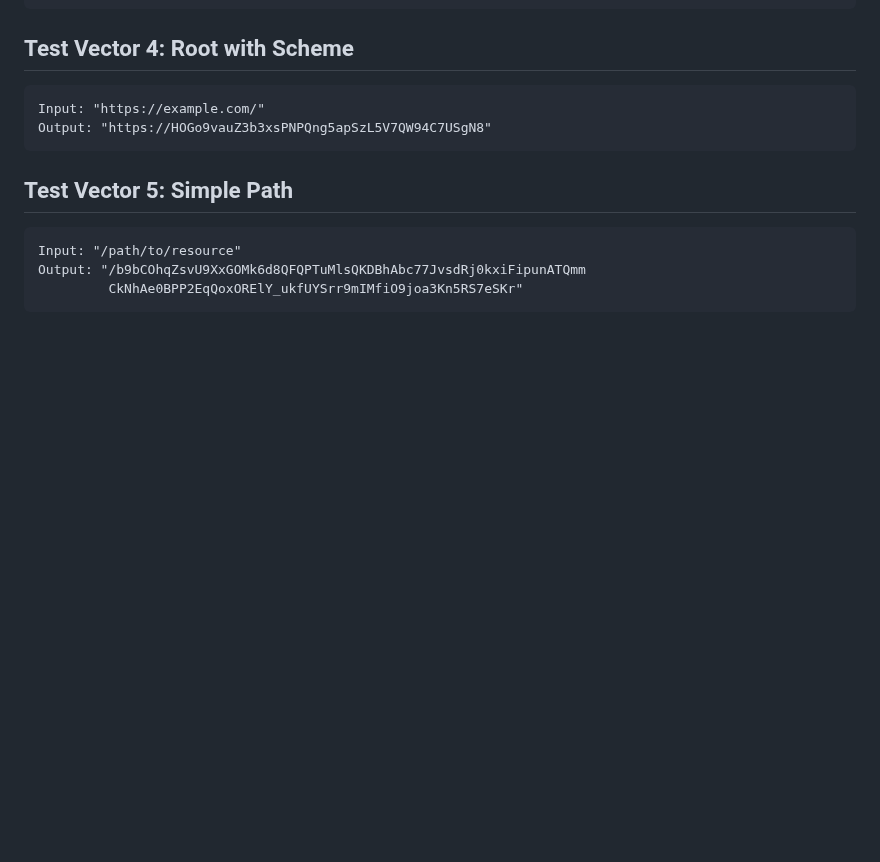
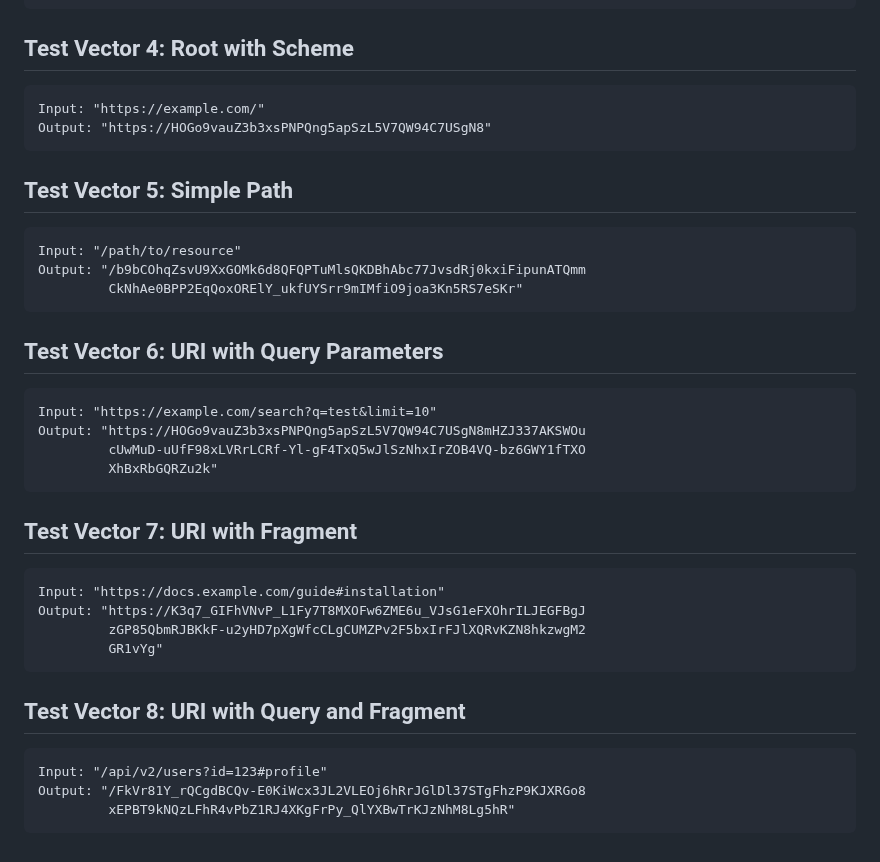
Before and after one commit to ipcrypt-std/draft-denis-uricrypt, a Markdown page: draft-denis-uricrypt.md, the part around the change. GitHub-like rendering; blank space fills up the shorter version.

Commit message:
Upadte test vectors to include fragments and query parameters

```diff
--- a/draft-denis-uricrypt.md
+++ b/draft-denis-uricrypt.md
@@ -824,3 +824,29 @@ Input: "/path/to/resource"
 Output: "/b9bCOhqZsvU9XxGOMk6d8QFQPTuMlsQKDBhAbc77JvsdRj0kxiFipunATQmm
          CkNhAe0BPP2EqQoxORElY_ukfUYSrr9mIMfiO9joa3Kn5RS7eSKr"
 ~~~
+
+## Test Vector 6: URI with Query Parameters
+
+~~~
+Input: "https://example.com/search?q=test&limit=10"
+Output: "https://HOGo9vauZ3b3xsPNPQng5apSzL5V7QW94C7USgN8mHZJ337AKSWOu
+         cUwMuD-uUfF98xLVRrLCRf-Yl-gF4TxQ5wJlSzNhxIrZOB4VQ-bz6GWY1fTXO
+         XhBxRbGQRZu2k"
+~~~
+
+## Test Vector 7: URI with Fragment
+
+~~~
+Input: "https://docs.example.com/guide#installation"
+Output: "https://K3q7_GIFhVNvP_L1Fy7T8MXOFw6ZME6u_VJsG1eFXOhrILJEGFBgJ
+         zGP85QbmRJBKkF-u2yHD7pXgWfcCLgCUMZPv2F5bxIrFJlXQRvKZN8hkzwgM2
+         GR1vYg"
+~~~
+
+## Test Vector 8: URI with Query and Fragment
+
+~~~
+Input: "/api/v2/users?id=123#profile"
+Output: "/FkVr81Y_rQCgdBCQv-E0KiWcx3JL2VLEOj6hRrJGlDl37STgFhzP9KJXRGo8
+         xEPBT9kNQzLFhR4vPbZ1RJ4XKgFrPy_QlYXBwTrKJzNhM8Lg5hR"
+~~~
```
